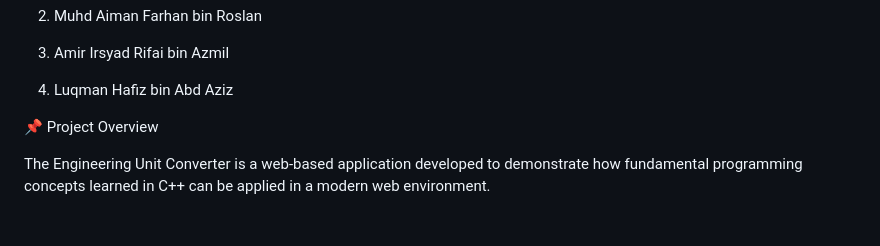
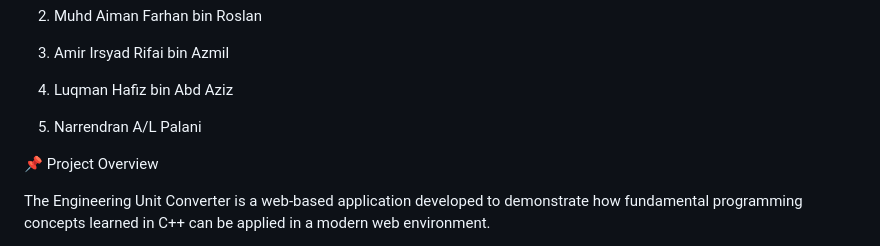
Before and after one commit to aleazeeda/engineering-unit-converter, a Markdown page: README.md, the part around the change. Drawn GitHub-style; blank space fills up the shorter version.

```diff
--- a/README.md
+++ b/README.md
@@ -11,6 +11,8 @@ BMKT 1723 – Computer Programming (Group Assignment)
 3. Amir Irsyad Rifai bin Azmil
 
 4. Luqman Hafiz bin Abd Aziz
+
+5. Narrendran A/L Palani
 
 
 
```
